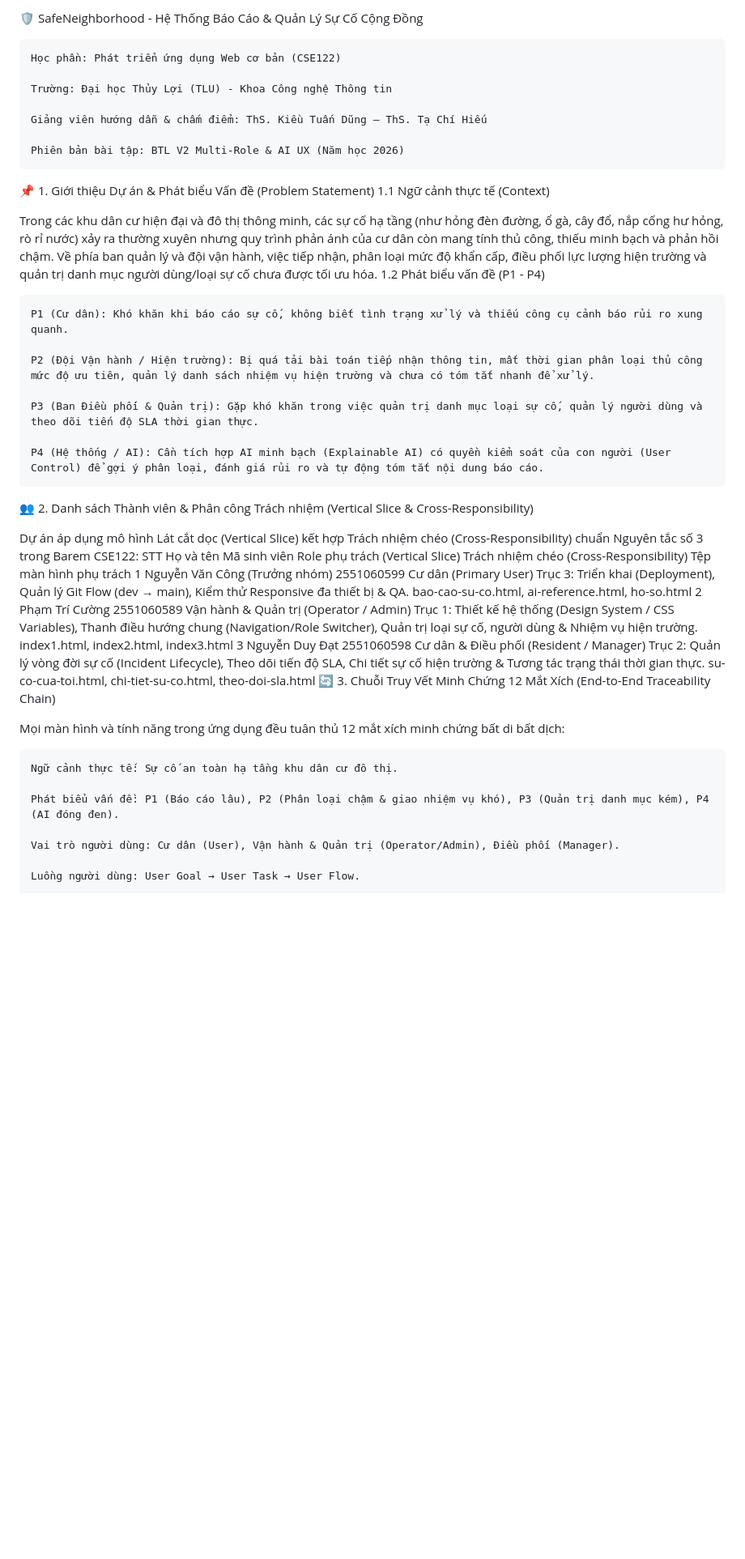
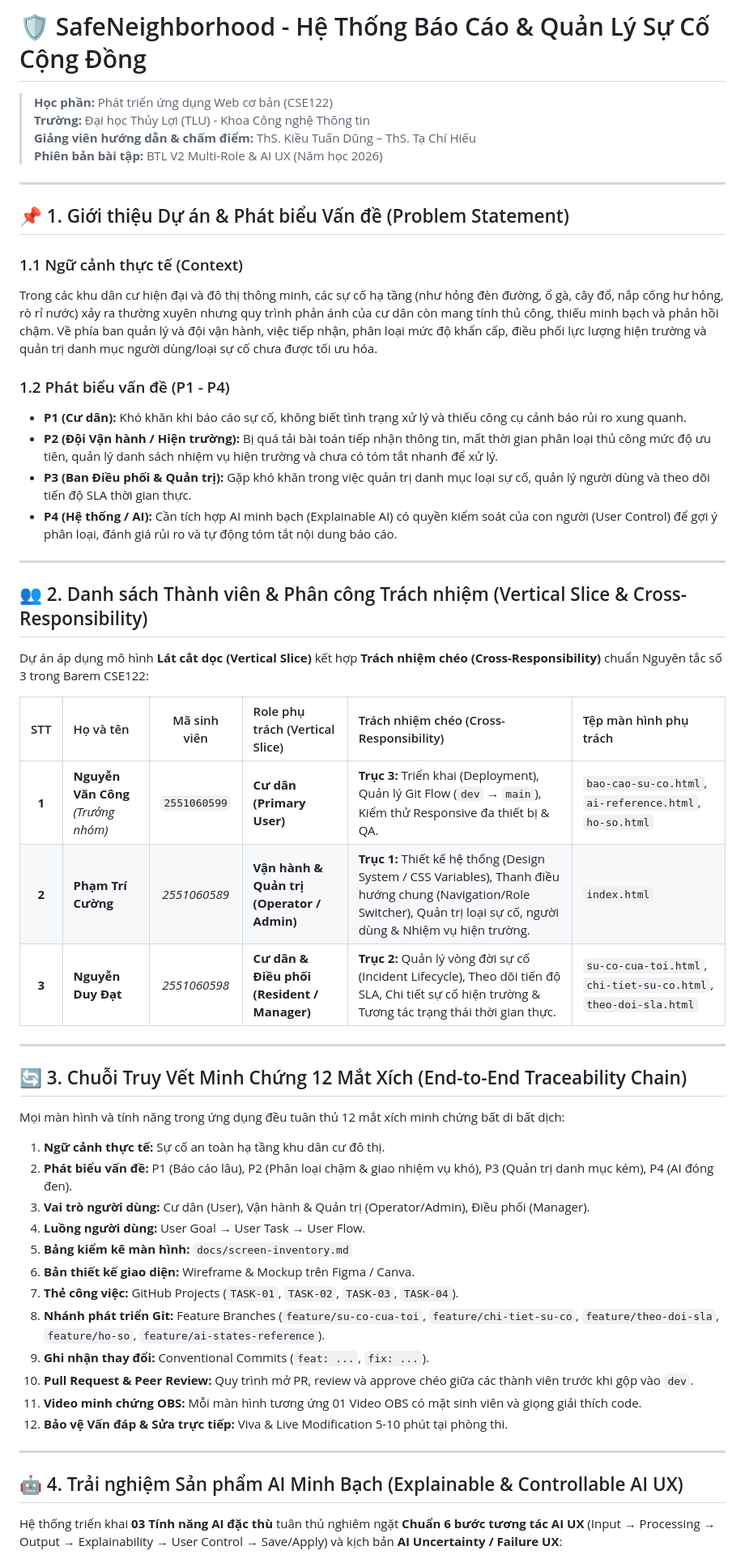
Before and after one commit to nguyenvancong18032007-cmd/Baitapcuoiki-SafeNeighborhood, a Markdown page: README.md, the part around one of its changes. Shown at 81% size. Rendered like a GitHub page; blank space fills up the shorter version.

```diff
--- a/README.md
+++ b/README.md
@@ -1,43 +1,57 @@
-🛡️ SafeNeighborhood - Hệ Thống Báo Cáo & Quản Lý Sự Cố Cộng Đồng
+# 🛡️ SafeNeighborhood - Hệ Thống Báo Cáo & Quản Lý Sự Cố Cộng Đồng
 
-    Học phần: Phát triển ứng dụng Web cơ bản (CSE122)
+> **Học phần:** Phát triển ứng dụng Web cơ bản (CSE122)
+> **Trường:** Đại học Thủy Lợi (TLU) - Khoa Công nghệ Thông tin
+> **Giảng viên hướng dẫn & chấm điểm:** ThS. Kiều Tuấn Dũng – ThS. Tạ Chí Hiếu
+> **Phiên bản bài tập:** BTL V2 Multi-Role & AI UX (Năm học 2026)
 
-    Trường: Đại học Thủy Lợi (TLU) - Khoa Công nghệ Thông tin
+---
 
-    Giảng viên hướng dẫn & chấm điểm: ThS. Kiều Tuấn Dũng – ThS. Tạ Chí Hiếu
+## 📌 1. Giới thiệu Dự án & Phát biểu Vấn đề (Problem Statement)
 
-    Phiên bản bài tập: BTL V2 Multi-Role & AI UX (Năm học 2026)
+### 1.1 Ngữ cảnh thực tế (Context)
+Trong các khu dân cư hiện đại và đô thị thông minh, các sự cố hạ tầng (như hỏng đèn đường, ổ gà, cây đổ, nắp cống hư hỏng, rò rỉ nước) xảy ra thường xuyên nhưng quy trình phản ánh của cư dân còn mang tính thủ công, thiếu minh bạch và phản hồi chậm. Về phía ban quản lý và đội vận hành, việc tiếp nhận, phân loại mức độ khẩn cấp, điều phối lực lượng hiện trường và quản trị danh mục người dùng/loại sự cố chưa được tối ưu hóa.
 
-📌 1. Giới thiệu Dự án & Phát biểu Vấn đề (Problem Statement)
-1.1 Ngữ cảnh thực tế (Context)
+### 1.2 Phát biểu vấn đề (P1 - P4)
+- **P1 (Cư dân):** Khó khăn khi báo cáo sự cố, không biết tình trạng xử lý và thiếu công cụ cảnh báo rủi ro xung quanh.
+- **P2 (Đội Vận hành / Hiện trường):** Bị quá tải bài toán tiếp nhận thông tin, mất thời gian phân loại thủ công mức độ ưu tiên, quản lý danh sách nhiệm vụ hiện trường và chưa có tóm tắt nhanh để xử lý.
+- **P3 (Ban Điều phối & Quản trị):** Gặp khó khăn trong việc quản trị danh mục loại sự cố, quản lý người dùng và theo dõi tiến độ SLA thời gian thực.
+- **P4 (Hệ thống / AI):** Cần tích hợp AI minh bạch (Explainable AI) có quyền kiểm soát của con người (User Control) để gợi ý phân loại, đánh giá rủi ro và tự động tóm tắt nội dung báo cáo.
 
-Trong các khu dân cư hiện đại và đô thị thông minh, các sự cố hạ tầng (như hỏng đèn đường, ổ gà, cây đổ, nắp cống hư hỏng, rò rỉ nước) xảy ra thường xuyên nhưng quy trình phản ánh của cư dân còn mang tính thủ công, thiếu minh bạch và phản hồi chậm. Về phía ban quản lý và đội vận hành, việc tiếp nhận, phân loại mức độ khẩn cấp, điều phối lực lượng hiện trường và quản trị danh mục người dùng/loại sự cố chưa được tối ưu hóa.
-1.2 Phát biểu vấn đề (P1 - P4)
+---
 
-    P1 (Cư dân): Khó khăn khi báo cáo sự cố, không biết tình trạng xử lý và thiếu công cụ cảnh báo rủi ro xung quanh.
+## 👥 2. Danh sách Thành viên & Phân công Trách nhiệm (Vertical Slice & Cross-Responsibility)
 
-    P2 (Đội Vận hành / Hiện trường): Bị quá tải bài toán tiếp nhận thông tin, mất thời gian phân loại thủ công mức độ ưu tiên, quản lý danh sách nhiệm vụ hiện trường và chưa có tóm tắt nhanh để xử lý.
+Dự án áp dụng mô hình **Lát cắt dọc (Vertical Slice)** kết hợp **Trách nhiệm chéo (Cross-Responsibility)** chuẩn Nguyên tắc số 3 trong Barem CSE122:
 
-    P3 (Ban Điều phối & Quản trị): Gặp khó khăn trong việc quản trị danh mục loại sự cố, quản lý người dùng và theo dõi tiến độ SLA thời gian thực.
+| STT | Họ và tên | Mã sinh viên | Role phụ trách (Vertical Slice) | Trách nhiệm chéo (Cross-Responsibility) | Tệp màn hình phụ trách |
+| :---: | :--- | :---: | :--- | :--- | :--- |
+| **1** | **Nguyễn Văn Công** *(Trưởng nhóm)* | `2551060599` | **Cư dân (Primary User)** | **Trục 3:** Triển khai (Deployment), Quản lý Git Flow (`dev` → `main`), Kiểm thử Responsive đa thiết bị & QA. | `bao-cao-su-co.html`, `ai-reference.html`, `ho-so.html` |
+| **2** | **Phạm Trí Cường** | *2551060589* | **Vận hành & Quản trị (Operator / Admin)** | **Trục 1:** Thiết kế hệ thống (Design System / CSS Variables), Thanh điều hướng chung (Navigation/Role Switcher), Quản trị loại sự cố, người dùng & Nhiệm vụ hiện trường. | `index.html` |
+| **3** | **Nguyễn Duy Đạt** | *2551060598* | **Cư dân & Điều phối (Resident / Manager)** | **Trục 2:** Quản lý vòng đời sự cố (Incident Lifecycle), Theo dõi tiến độ SLA, Chi tiết sự cố hiện trường & Tương tác trạng thái thời gian thực. | `su-co-cua-toi.html`, `chi-tiet-su-co.html`, `theo-doi-sla.html` |
 
-    P4 (Hệ thống / AI): Cần tích hợp AI minh bạch (Explainable AI) có quyền kiểm soát của con người (User Control) để gợi ý phân loại, đánh giá rủi ro và tự động tóm tắt nội dung báo cáo.
+---
 
-👥 2. Danh sách Thành viên & Phân công Trách nhiệm (Vertical Slice & Cross-Responsibility)
-
-Dự án áp dụng mô hình Lát cắt dọc (Vertical Slice) kết hợp Trách nhiệm chéo (Cross-Responsibility) chuẩn Nguyên tắc số 3 trong Barem CSE122:
-STT	Họ và tên	Mã sinh viên	Role phụ trách (Vertical Slice)	Trách nhiệm chéo (Cross-Responsibility)	Tệp màn hình phụ trách
-1	Nguyễn Văn Công (Trưởng nhóm)	2551060599	Cư dân (Primary User)	Trục 3: Triển khai (Deployment), Quản lý Git Flow (dev → main), Kiểm thử Responsive đa thiết bị & QA.	bao-cao-su-co.html, ai-reference.html, ho-so.html
-2	Phạm Trí Cường	2551060589	Vận hành & Quản trị (Operator / Admin)	Trục 1: Thiết kế hệ thống (Design System / CSS Variables), Thanh điều hướng chung (Navigation/Role Switcher), Quản trị loại sự cố, người dùng & Nhiệm vụ hiện trường.	index1.html, index2.html, index3.html
-3	Nguyễn Duy Đạt	2551060598	Cư dân & Điều phối (Resident / Manager)	Trục 2: Quản lý vòng đời sự cố (Incident Lifecycle), Theo dõi tiến độ SLA, Chi tiết sự cố hiện trường & Tương tác trạng thái thời gian thực.	su-co-cua-toi.html, chi-tiet-su-co.html, theo-doi-sla.html
-🔄 3. Chuỗi Truy Vết Minh Chứng 12 Mắt Xích (End-to-End Traceability Chain)
+## 🔄 3. Chuỗi Truy Vết Minh Chứng 12 Mắt Xích (End-to-End Traceability Chain)
 
 Mọi màn hình và tính năng trong ứng dụng đều tuân thủ 12 mắt xích minh chứng bất di bất dịch:
 
-    Ngữ cảnh thực tế: Sự cố an toàn hạ tầng khu dân cư đô thị.
+1. **Ngữ cảnh thực tế:** Sự cố an toàn hạ tầng khu dân cư đô thị.
+2. **Phát biểu vấn đề:** P1 (Báo cáo lâu), P2 (Phân loại chậm & giao nhiệm vụ khó), P3 (Quản trị danh mục kém), P4 (AI đóng đen).
+3. **Vai trò người dùng:** Cư dân (User), Vận hành & Quản trị (Operator/Admin), Điều phối (Manager).
+4. **Luồng người dùng:** User Goal → User Task → User Flow.
+5. **Bảng kiểm kê màn hình:** `docs/screen-inventory.md`
+6. **Bản thiết kế giao diện:** Wireframe & Mockup trên Figma / Canva.
+7. **Thẻ công việc:** GitHub Projects (`TASK-01`, `TASK-02`, `TASK-03`, `TASK-04`).
+8. **Nhánh phát triển Git:** Feature Branches (`feature/su-co-cua-toi`, `feature/chi-tiet-su-co`, `feature/theo-doi-sla`, `feature/ho-so`, `feature/ai-states-reference`).
+9. **Ghi nhận thay đổi:** Conventional Commits (`feat: ...`, `fix: ...`).
+10. **Pull Request & Peer Review:** Quy trình mở PR, review và approve chéo giữa các thành viên trước khi gộp vào `dev`.
+11. **Video minh chứng OBS:** Mỗi màn hình tương ứng 01 Video OBS có mặt sinh viên và giọng giải thích code.
+12. **Bảo vệ Vấn đáp & Sửa trực tiếp:** Viva & Live Modification 5-10 phút tại phòng thi.
 
-    Phát biểu vấn đề: P1 (Báo cáo lâu), P2 (Phân loại chậm & giao nhiệm vụ khó), P3 (Quản trị danh mục kém), P4 (AI đóng đen).
+---
 
-    Vai trò người dùng: Cư dân (User), Vận hành & Quản trị (Operator/Admin), Điều phối (Manager).
+## 🤖 4. Trải nghiệm Sản phẩm AI Minh Bạch (Explainable & Controllable AI UX)
 
-    Luồng người dùng: User Goal → User Task → User Flow.
+Hệ thống triển khai **03 Tính năng AI đặc thù** tuân thủ nghiêm ngặt **Chuẩn 6 bước tương tác AI UX** (Input → Processing → Output → Explainability → User Control → Save/Apply) và kịch bản **AI Uncertainty / Failure UX**:
 
```
Also changed, not shown: other parts of README.md (+8 -30 lines).
